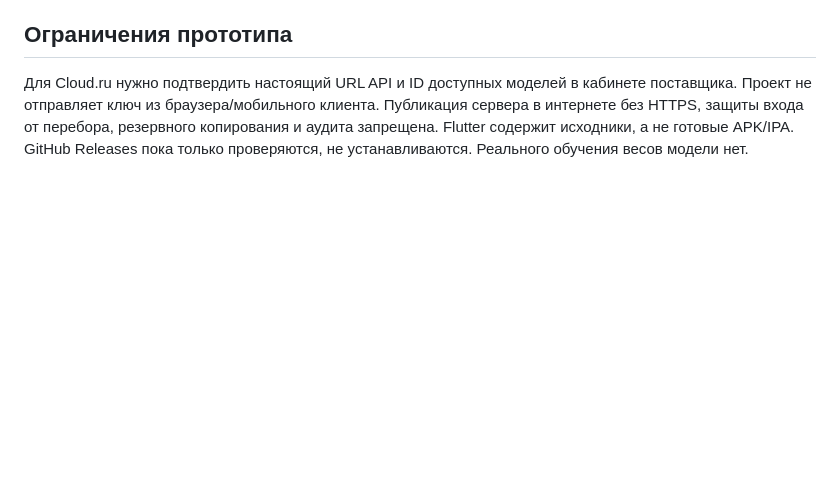
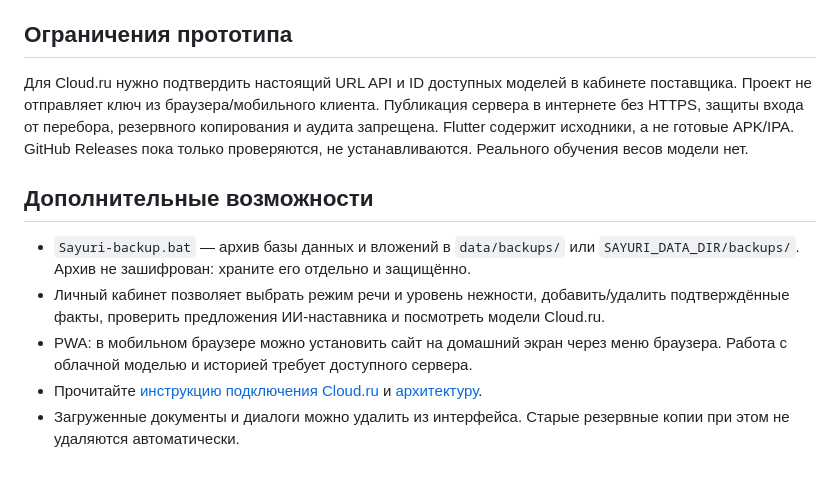
Before and after one commit to Aspksa/Sayuri, a Markdown page: README.md, the part around the change. Drawn GitHub-style; blank space fills up the shorter version.

Commit message:
Document PWA, safe backups and owner settings

```diff
--- a/README.md
+++ b/README.md
@@ -37,3 +37,10 @@
 
 ## Ограничения прототипа
 Для Cloud.ru нужно подтвердить настоящий URL API и ID доступных моделей в кабинете поставщика. Проект не отправляет ключ из браузера/мобильного клиента. Публикация сервера в интернете без HTTPS, защиты входа от перебора, резервного копирования и аудита запрещена. Flutter содержит исходники, а не готовые APK/IPA. GitHub Releases пока только проверяются, не устанавливаются. Реального обучения весов модели нет.
+
+## Дополнительные возможности
+- `Sayuri-backup.bat` — архив базы данных и вложений в `data/backups/` или `SAYURI_DATA_DIR/backups/`. Архив не зашифрован: храните его отдельно и защищённо.
+- Личный кабинет позволяет выбрать режим речи и уровень нежности, добавить/удалить подтверждённые факты, проверить предложения ИИ-наставника и посмотреть модели Cloud.ru.
+- PWA: в мобильном браузере можно установить сайт на домашний экран через меню браузера. Работа с облачной моделью и историей требует доступного сервера.
+- Прочитайте [инструкцию подключения Cloud.ru](docs/CLOUD_RU.md) и [архитектуру](docs/ARCHITECTURE.md).
+- Загруженные документы и диалоги можно удалить из интерфейса. Старые резервные копии при этом не удаляются автоматически.
```
